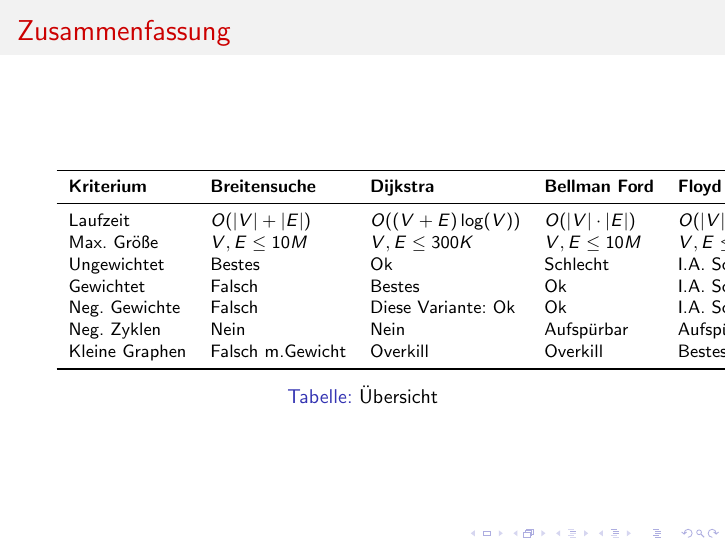
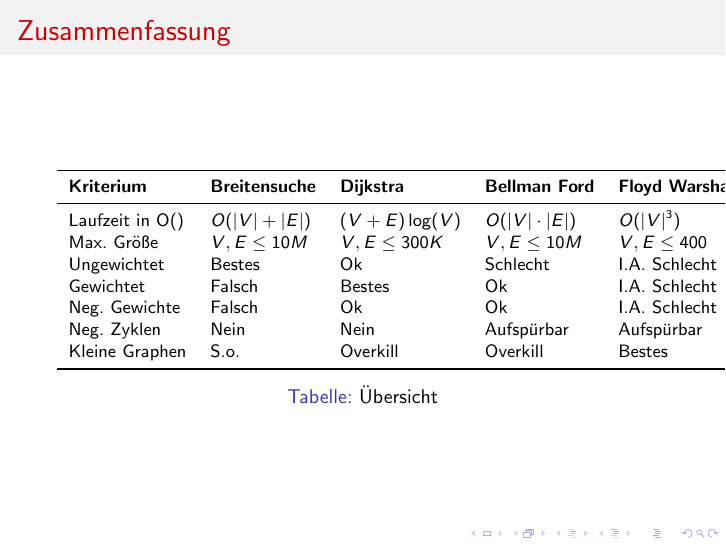
Before and after one commit to Fiona-J-W/ICPC-Graphen, LaTeX slides (main.tex, which reads cora.tex): page 22 of 30. Compiled offline with pdfLaTeX.

Commit message:
Kleinere Änderungen an der Tabelle Übersicht

```diff
--- a/cora.tex
+++ b/cora.tex
@@ -106,13 +106,13 @@ $\implies$ Auch nützlich für andere Probleme, solange $|V| < 400$
 \toprule
 \textbf{Kriterium} & \textbf{Breitensuche} & \textbf{Dijkstra} & \textbf{Bellman Ford} &\textbf{Floyd Warshall}\\
 \midrule
-Laufzeit & $O(|V| + |E|)$ & $O((V+E)\log(V))$ & $O(|V| \cdot |E|)$ & $O(|V|^3)$ \\
+Laufzeit in O() & $O(|V| + |E|)$ & $(V+E)\log(V)$ & $O(|V| \cdot |E|)$ & $O(|V|^3)$ \\
 Max. Größe & $V,E \leq 10M$  & $V,E \leq 300K$ & $V,E \leq 10M$ & $V,E \leq 400$ \\
 Ungewichtet & Bestes & Ok & Schlecht & I.A. Schlecht \\
 Gewichtet & Falsch & Bestes & Ok & I.A. Schlecht \\
-Neg. Gewichte & Falsch & Diese Variante: Ok & Ok & I.A. Schlecht \\
+Neg. Gewichte & Falsch & Ok & Ok & I.A. Schlecht \\
 Neg. Zyklen & Nein & Nein & Aufspürbar & Aufspürbar \\
-Kleine Graphen & Falsch m.Gewicht & Overkill & Overkill & Bestes \\
+Kleine Graphen & S.o. & Overkill & Overkill & Bestes \\
 \bottomrule
 \end{tabular}
 \caption{Übersicht}
```
